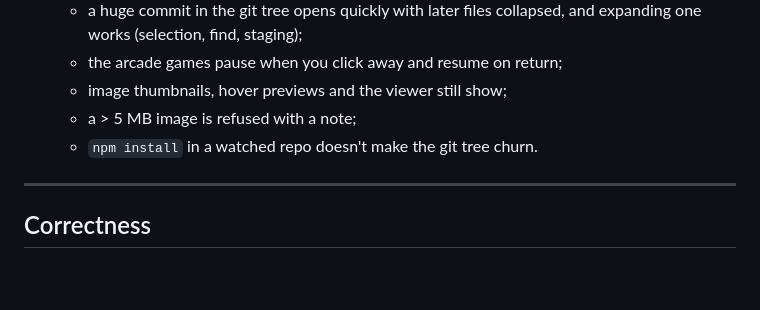
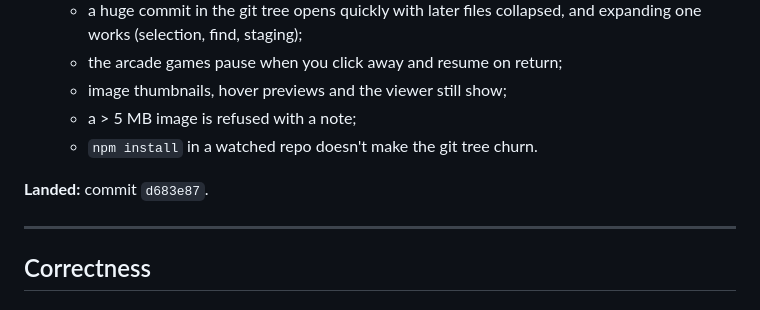
Before and after one commit to ArcticGizmo/perch, a Markdown page: docs/review-fixes-plan.md, the part around the change. Rendered like a GitHub page; blank space fills up the shorter version.

Commit message:
Review fixes plan: record CP24 commit
Co-Authored-By: Claude Opus 5.5 (1M context) <noreply@anthropic.com>

```diff
--- a/docs/review-fixes-plan.md
+++ b/docs/review-fixes-plan.md
@@ -985,6 +985,8 @@ The upshot is that a stolen maintainer or CI token means every one-liner install
   - a > 5 MB image is refused with a note;
   - `npm install` in a watched repo doesn't make the git tree churn.
 
+**Landed:** commit `d683e87`.
+
 ---
 
 ## Correctness
```
